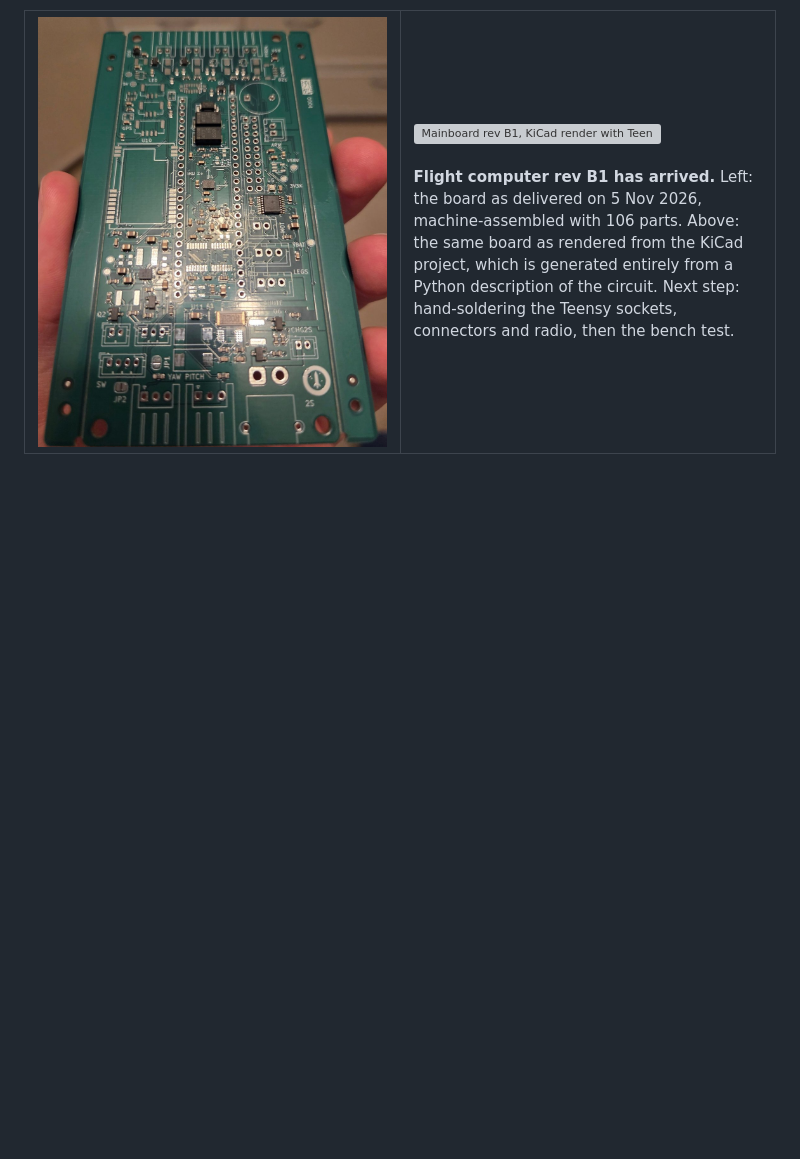
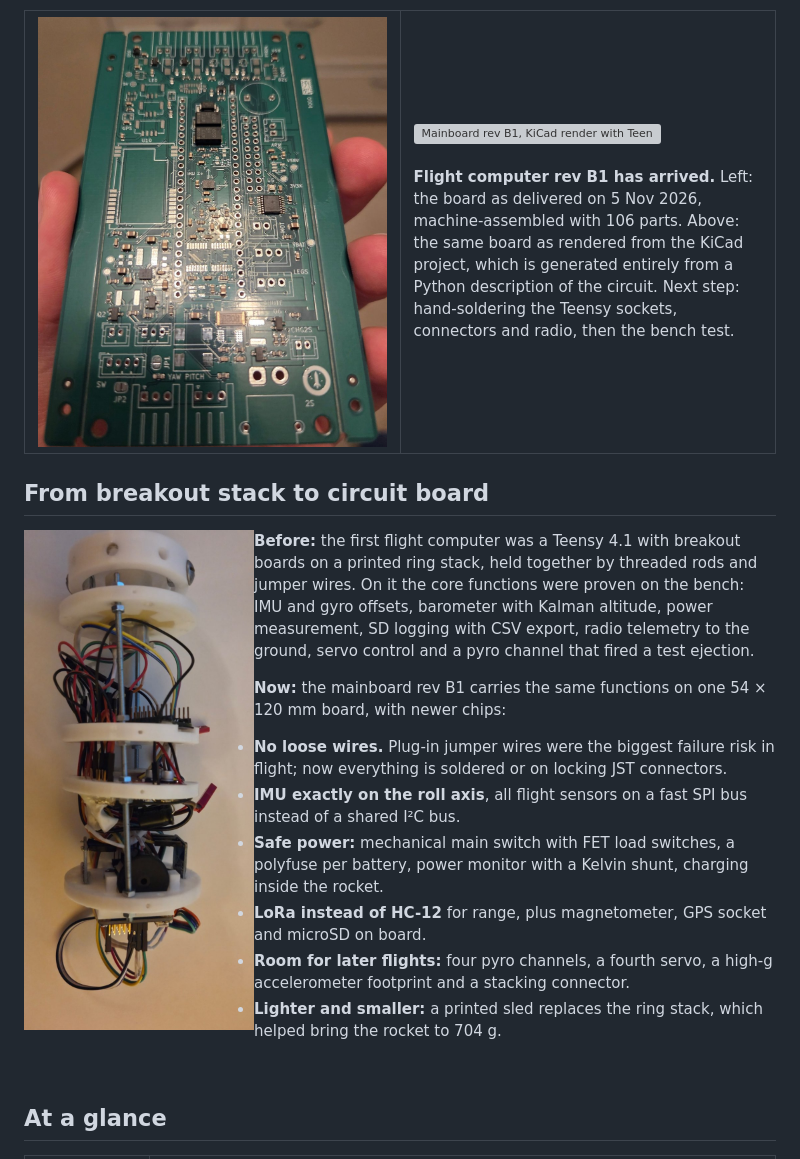
Before and after one commit to Jan-Philipp-Munsch/kartonaut, a Markdown page: README.md, the part around one of its changes. Rendered like a GitHub page; pictures changed too: docs/img/foto/flugcomputer_breakout.jpg (added); blank space fills up the shorter version; grey boxes are pictures that could not be loaded.

```diff
--- a/README.md
+++ b/README.md
@@ -24,3 +24,25 @@ from a Python description of the circuit. Next step: hand-soldering the Teensy s
 radio, then the bench test.</td>
 </tr>
 </table>
+
+## From breakout stack to circuit board
+
+<img src="docs/img/foto/flugcomputer_breakout.jpg" width="230" align="left" alt="Earlier flight computer: Teensy and breakout boards on a printed ring stack with jumper wires">
+
+**Before:** the first flight computer was a Teensy 4.1 with breakout boards on a printed ring stack,
+held together by threaded rods and jumper wires. On it the core functions were proven on the bench:
+IMU and gyro offsets, barometer with Kalman altitude, power measurement, SD logging with CSV export,
+radio telemetry to the ground, servo control and a pyro channel that fired a test ejection.
+
+**Now:** the mainboard rev B1 carries the same functions on one 54 × 120 mm board, with newer chips:
+
+- **No loose wires.** Plug-in jumper wires were the biggest failure risk in flight; now everything is
+  soldered or on locking JST connectors.
+- **IMU exactly on the roll axis**, all flight sensors on a fast SPI bus instead of a shared I²C bus.
+- **Safe power:** mechanical main switch with FET load switches, a polyfuse per battery, power monitor
+  with a Kelvin shunt, charging inside the rocket.
+- **LoRa instead of HC-12** for range, plus magnetometer, GPS socket and microSD on board.
+- **Room for later flights:** four pyro channels, a fourth servo, a high-g accelerometer footprint and
+  a stacking connector.
+- **Lighter and smaller:** a printed sled replaces the ring stack, which helped bring the rocket to 704 g.
+
```
Also changed, not shown: other parts of README.md (+1 -0 lines), README.de.md (+26 -0 lines), docs/BUILD.md (+4 -0 lines).
